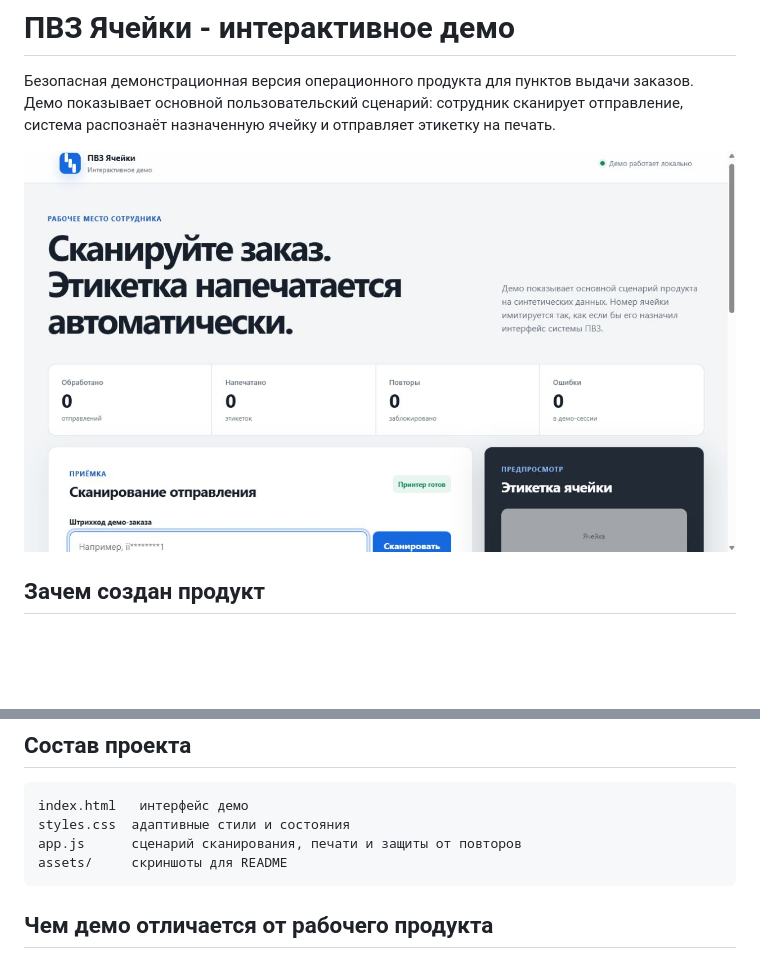
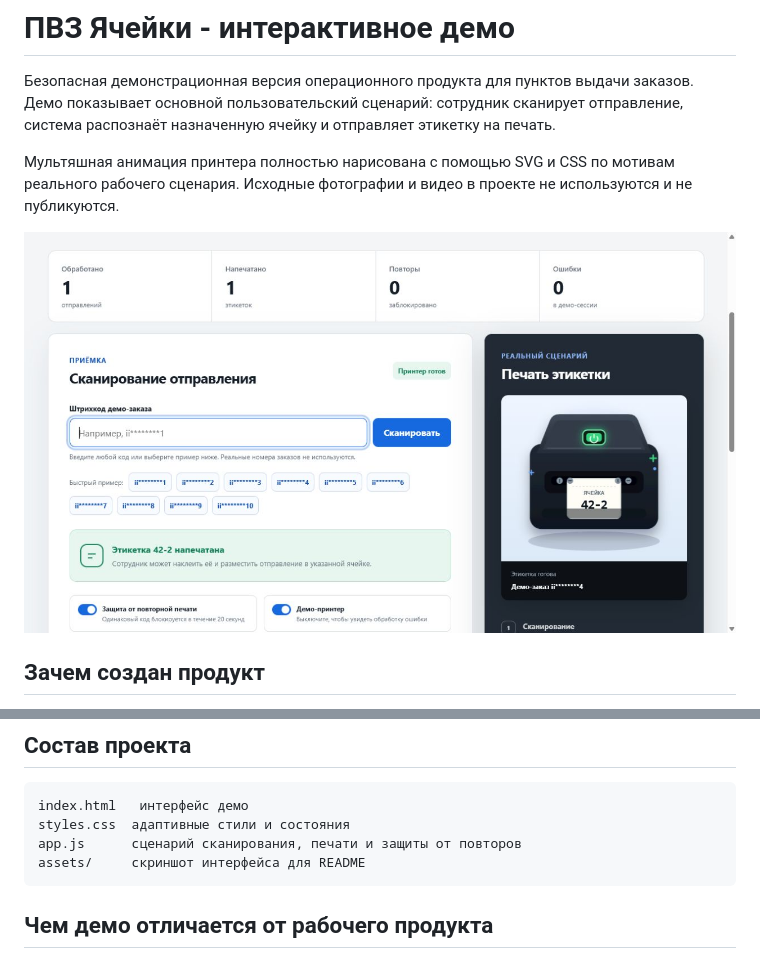
Before and after one commit to Jonson2772/pvz-cells-demo, a Markdown page: README.md, 2 parts joined by grey strips. Drawn GitHub-style; pictures changed too: assets/demo-workspace.png; blank space fills up the shorter version.

````diff
--- a/README.md
+++ b/README.md
@@ -1,6 +1,8 @@
 # ПВЗ Ячейки - интерактивное демо
 
 Безопасная демонстрационная версия операционного продукта для пунктов выдачи заказов. Демо показывает основной пользовательский сценарий: сотрудник сканирует отправление, система распознаёт назначенную ячейку и отправляет этикетку на печать.
+
+Мультяшная анимация принтера полностью нарисована с помощью SVG и CSS по мотивам реального рабочего сценария. Исходные фотографии и видео в проекте не используются и не публикуются.
 
 ![Интерфейс интерактивного демо](assets/demo-workspace.png)
 
@@ -42,7 +44,7 @@ python -m http.server 8080
 index.html   интерфейс демо
 styles.css  адаптивные стили и состояния
 app.js      сценарий сканирования, печати и защиты от повторов
-assets/     скриншоты для README
+assets/     скриншот интерфейса для README
 ```
 
 ## Чем демо отличается от рабочего продукта
````
Also changed, not shown: 3 other files.
